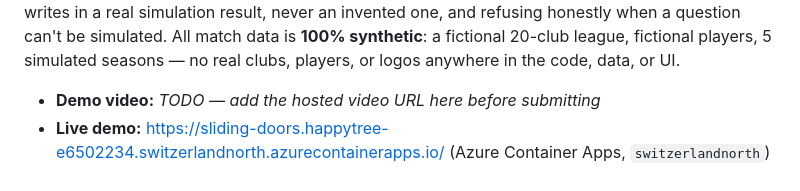
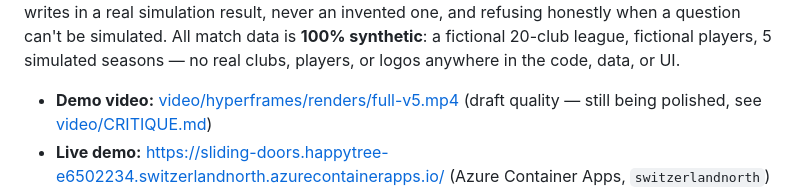
Before and after one commit to aviadmerlin/sliding-doors, a Markdown page: README.md, the part around the change. GitHub-like rendering.

Commit message:
README: link demo video now that it's committed
Co-Authored-By: Claude <noreply@anthropic.com>

```diff
--- a/README.md
+++ b/README.md
@@ -17,7 +17,7 @@ All match data is **100% synthetic**: a fictional 20-club league, fictional
 players, 5 simulated seasons — no real clubs, players, or logos anywhere
 in the code, data, or UI.
 
-- **Demo video:** _TODO — add the hosted video URL here before submitting_
+- **Demo video:** [video/hyperframes/renders/full-v5.mp4](video/hyperframes/renders/full-v5.mp4) (draft quality — still being polished, see [video/CRITIQUE.md](video/CRITIQUE.md))
 - **Live demo:** https://sliding-doors.happytree-e6502234.switzerlandnorth.azurecontainerapps.io/
   (Azure Container Apps, `switzerlandnorth`)
 - **Submission pitch / testing instructions:** [SUBMISSION.md](SUBMISSION.md)
```
